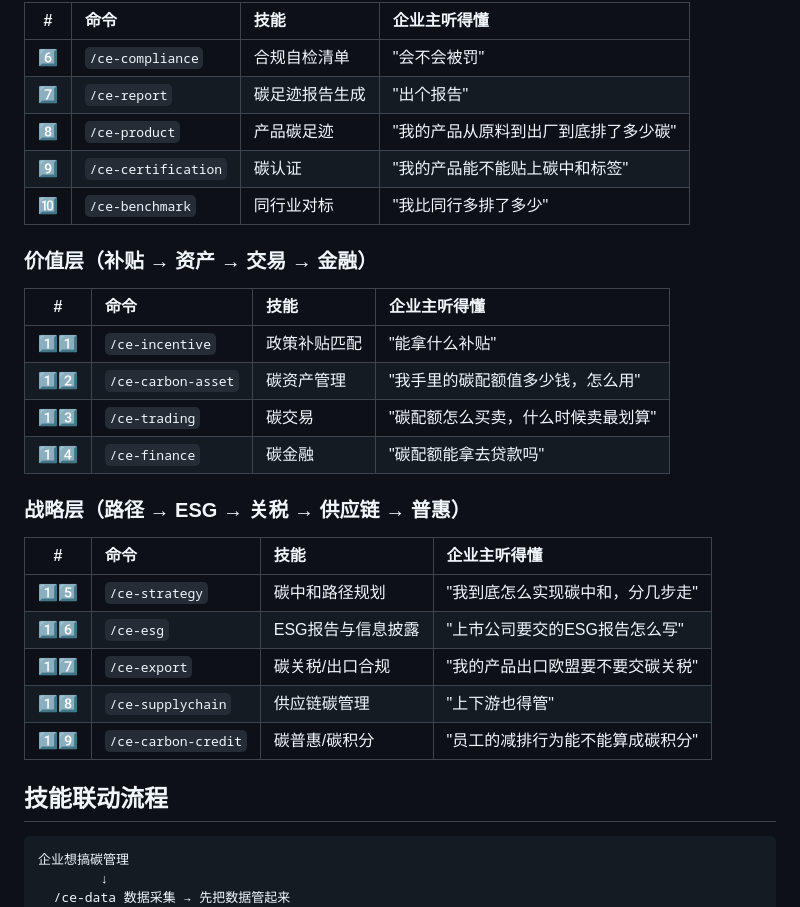
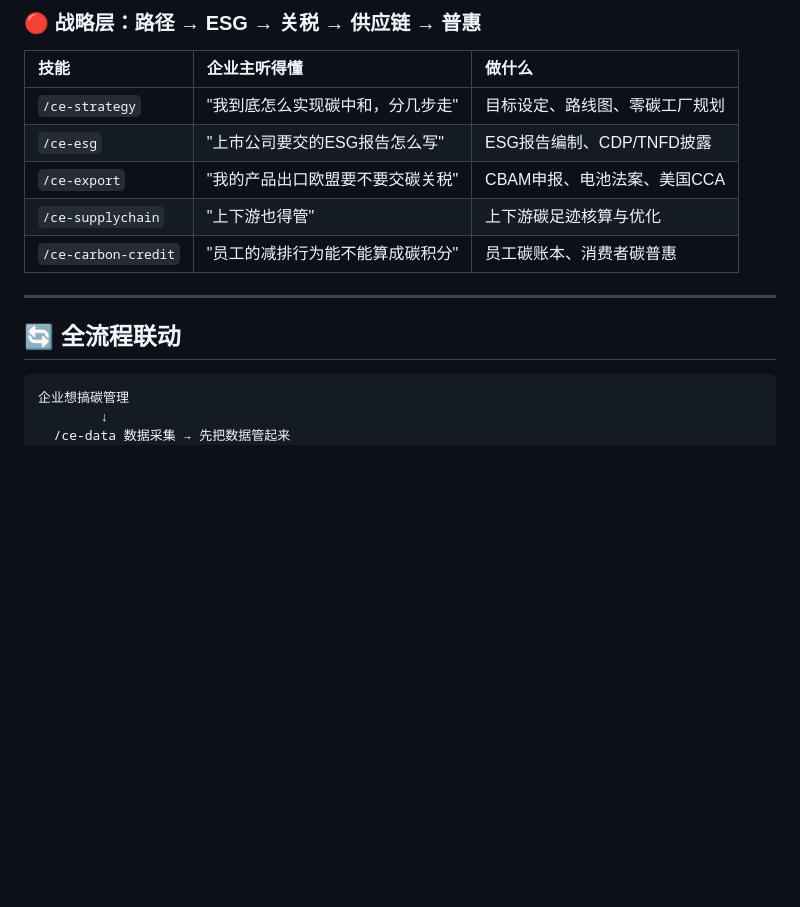
Before and after one commit to alin36933/carbon-skill, a Markdown page: README.md, the part around one of its changes. GitHub-like rendering; blank space fills up the shorter version.

````diff
--- a/README.md
+++ b/README.md
@@ -34,32 +76,16 @@ Carbon-Skill 是一套面向企业客户的节能降碳AI技能包，覆盖**数
 
-| # | 命令 | 技能 | 企业主听得懂 |
-|:-:|:----|:----|:-----------|
-| 6️⃣ | `/ce-compliance` | 合规自检清单 | "会不会被罚" |
-| 7️⃣ | `/ce-report` | 碳足迹报告生成 | "出个报告" |
-| 8️⃣ | `/ce-product` | 产品碳足迹 | "我的产品从原料到出厂到底排了多少碳" |
-| 9️⃣ | `/ce-certification` | 碳认证 | "我的产品能不能贴上碳中和标签" |
-| 🔟 | `/ce-benchmark` | 同行业对标 | "我比同行多排了多少" |
+### 🔴 战略层：路径 → ESG → 关税 → 供应链 → 普惠
+| 技能 | 企业主听得懂 | 做什么 |
+|:----|:-----------|:-------|
+| `/ce-strategy` | "我到底怎么实现碳中和，分几步走" | 目标设定、路线图、零碳工厂规划 |
+| `/ce-esg` | "上市公司要交的ESG报告怎么写" | ESG报告编制、CDP/TNFD披露 |
+| `/ce-export` | "我的产品出口欧盟要不要交碳关税" | CBAM申报、电池法案、美国CCA |
+| `/ce-supplychain` | "上下游也得管" | 上下游碳足迹核算与优化 |
+| `/ce-carbon-credit` | "员工的减排行为能不能算成碳积分" | 员工碳账本、消费者碳普惠 |
 
-### 价值层（补贴 → 资产 → 交易 → 金融）
+---
 
-| # | 命令 | 技能 | 企业主听得懂 |
-|:-:|:----|:----|:-----------|
-| 1️⃣1️⃣ | `/ce-incentive` | 政策补贴匹配 | "能拿什么补贴" |
-| 1️⃣2️⃣ | `/ce-carbon-asset` | 碳资产管理 | "我手里的碳配额值多少钱，怎么用" |
-| 1️⃣3️⃣ | `/ce-trading` | 碳交易 | "碳配额怎么买卖，什么时候卖最划算" |
-| 1️⃣4️⃣ | `/ce-finance` | 碳金融 | "碳配额能拿去贷款吗" |
-
-### 战略层（路径 → ESG → 关税 → 供应链 → 普惠）
-
-| # | 命令 | 技能 | 企业主听得懂 |
-|:-:|:----|:----|:-----------|
-| 1️⃣5️⃣ | `/ce-strategy` | 碳中和路径规划 | "我到底怎么实现碳中和，分几步走" |
-| 1️⃣6️⃣ | `/ce-esg` | ESG报告与信息披露 | "上市公司要交的ESG报告怎么写" |
-| 1️⃣7️⃣ | `/ce-export` | 碳关税/出口合规 | "我的产品出口欧盟要不要交碳关税" |
-| 1️⃣8️⃣ | `/ce-supplychain` | 供应链碳管理 | "上下游也得管" |
-| 1️⃣9️⃣ | `/ce-carbon-credit` | 碳普惠/碳积分 | "员工的减排行为能不能算成碳积分" |
-
-## 技能联动流程
+## 🔄 全流程联动
 
 ```
 企业想搞碳管理
````
Also changed, not shown: other parts of README.md (+92 -36 lines).
